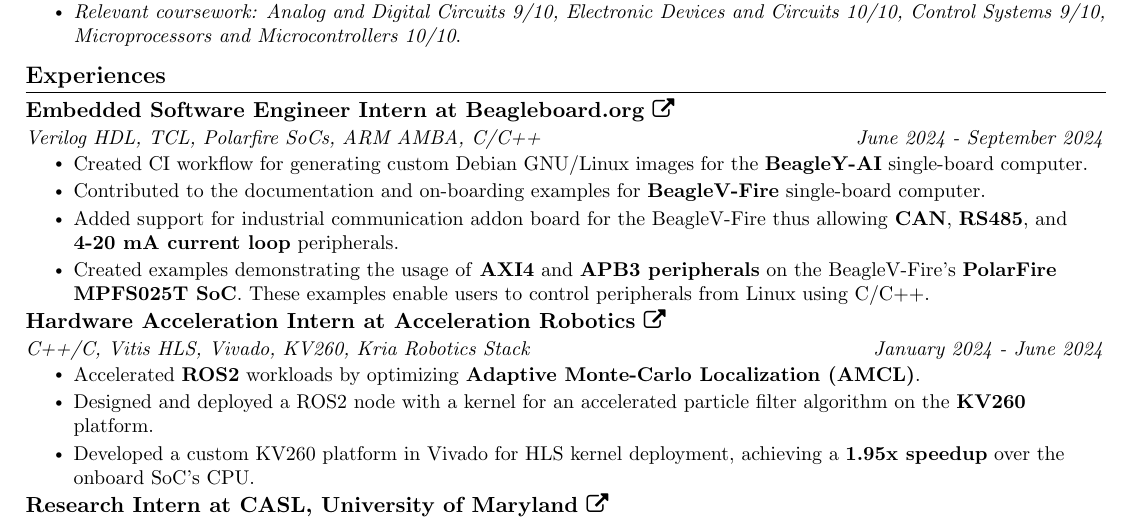
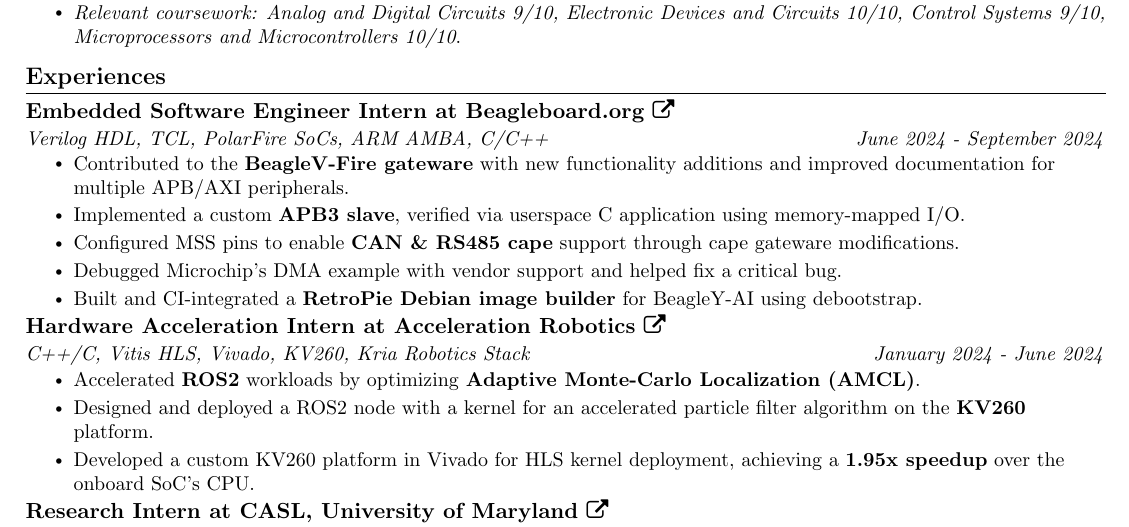
Before and after one commit to SuperChamp234/superchamp234.github.io, a LaTeX CV (resume/resume.tex): part of page 1 of 2, cut so that both start at the same text. Compiled offline with pdfLaTeX.

Commit message:
Update resume to enhance internship descriptions and correct spelling errors

```diff
--- a/resume/resume.tex
+++ b/resume/resume.tex
@@ -140,12 +140,13 @@
 \section{Experiences}
 \resumeSubHeadingListStart
 \resumeSubheading
-{Embedded Software Engineer Intern at Beagleboard.org \href{https://openbeagle.org/superchamp234}{\faExternalLink}}{}{Verilog HDL, TCL, Polarfire SoCs, ARM AMBA, C/C++}{June 2024 - September 2024}
+{Embedded Software Engineer Intern at Beagleboard.org \href{https://openbeagle.org/superchamp234}{\faExternalLink}}{}{Verilog HDL, TCL, PolarFire SoCs, ARM AMBA, C/C++}{June 2024 - September 2024}
 \resumeItemListStart
-\resumeItem{Created CI workflow for generating custom Debian GNU/Linux images for the \textbf{BeagleY-AI} single-board computer.}
-\resumeItem{Contributed to the documentation and on-boarding examples for \textbf{BeagleV-Fire} single-board computer.}
-\resumeItem{Added support for industrial communication addon board for the BeagleV-Fire thus allowing \textbf{CAN}, \textbf{RS485}, and \textbf{4-20 mA current loop} peripherals.}
-\resumeItem{Created examples demonstrating the usage of \textbf{AXI4} and \textbf{APB3 peripherals} on the BeagleV-Fire's \textbf{PolarFire MPFS025T SoC}. These examples enable users to control peripherals from Linux using C/C++.}
+\resumeItem{Contributed to the \textbf{BeagleV-Fire gateware} with new functionality additions and improved documentation for multiple APB/AXI peripherals.}
+\resumeItem{Implemented a custom \textbf{APB3 slave}, verified via userspace C application using memory-mapped I/O.}
+\resumeItem{Configured MSS pins to enable \textbf{CAN \& RS485 cape} support through cape gateware modifications.}
+\resumeItem{Debugged Microchip's DMA example with vendor support and helped fix a critical bug.}
+\resumeItem{Built and CI-integrated a \textbf{RetroPie Debian image builder} for BeagleY-AI using debootstrap.}
 \resumeItemListEnd
 \resumeSubheading
 {Hardware Acceleration Intern at Acceleration Robotics \href{https://drive.google.com/file/d/1zK9jAKZ9oBVwV1-_GcFWSXyqZOX0cpnZ/view?usp=sharing}{\faExternalLink}}{}{C++/C, Vitis HLS, Vivado, KV260, Kria Robotics Stack}{January 2024 - June 2024}
```
